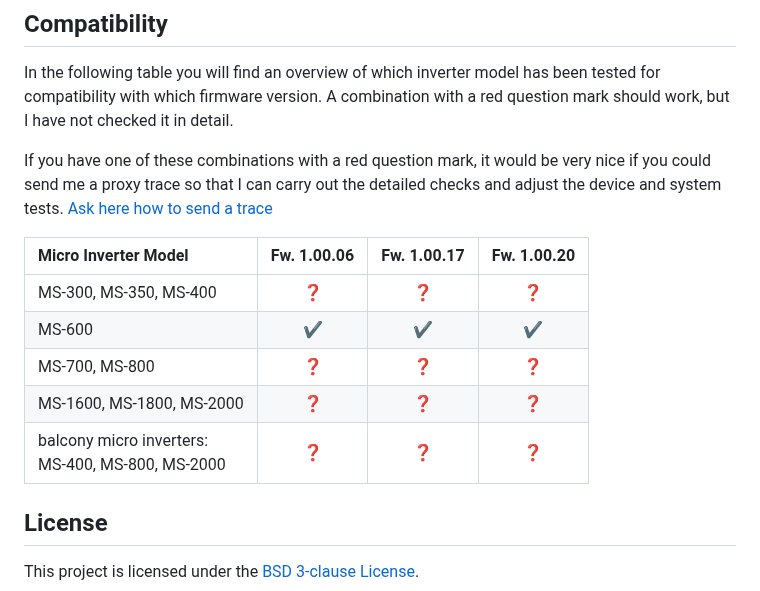
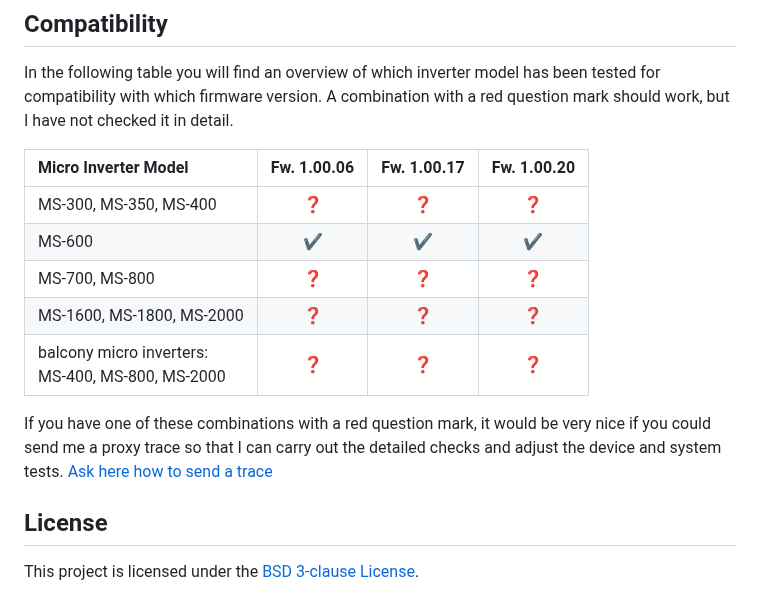
Before and after one commit to s-allius/tsun-gen3-proxy, a Markdown page: README.md, the part around the change. GitHub-like rendering.

```diff
--- a/README.md
+++ b/README.md
@@ -157,8 +157,6 @@ It must be ensured that this address is not mapped to the proxy!
 In the following table you will find an overview of which inverter model has been tested for compatibility with which firmware version.
 A combination with a red question mark should work, but I have not checked it in detail.
 
-If you have one of these combinations with a red question mark, it would be very nice if you could send me a proxy trace so that I can carry out the detailed checks and adjust the device and system tests. [Ask here how to send a trace](https://github.com/s-allius/tsun-gen3-proxy/discussions/categories/traces-for-compatibility-check)
-
 Micro Inverter Model | Fw. 1.00.06 | Fw. 1.00.17 | Fw. 1.00.20
 :---|:---:|:---:|:---:
 MS-300, MS-350, MS-400| ❓ | ❓ | ❓
@@ -166,6 +164,8 @@ MS-600| ✔️ | ✔️ | ✔️
 MS-700, MS-800| ❓ | ❓ | ❓
 MS-1600, MS-1800, MS-2000| ❓ | ❓ | ❓
 balcony micro inverters:<br>MS-400, MS-800, MS-2000| ❓ | ❓ | ❓
+
+If you have one of these combinations with a red question mark, it would be very nice if you could send me a proxy trace so that I can carry out the detailed checks and adjust the device and system tests. [Ask here how to send a trace](https://github.com/s-allius/tsun-gen3-proxy/discussions/categories/traces-for-compatibility-check)
 
 ## License
 
```
